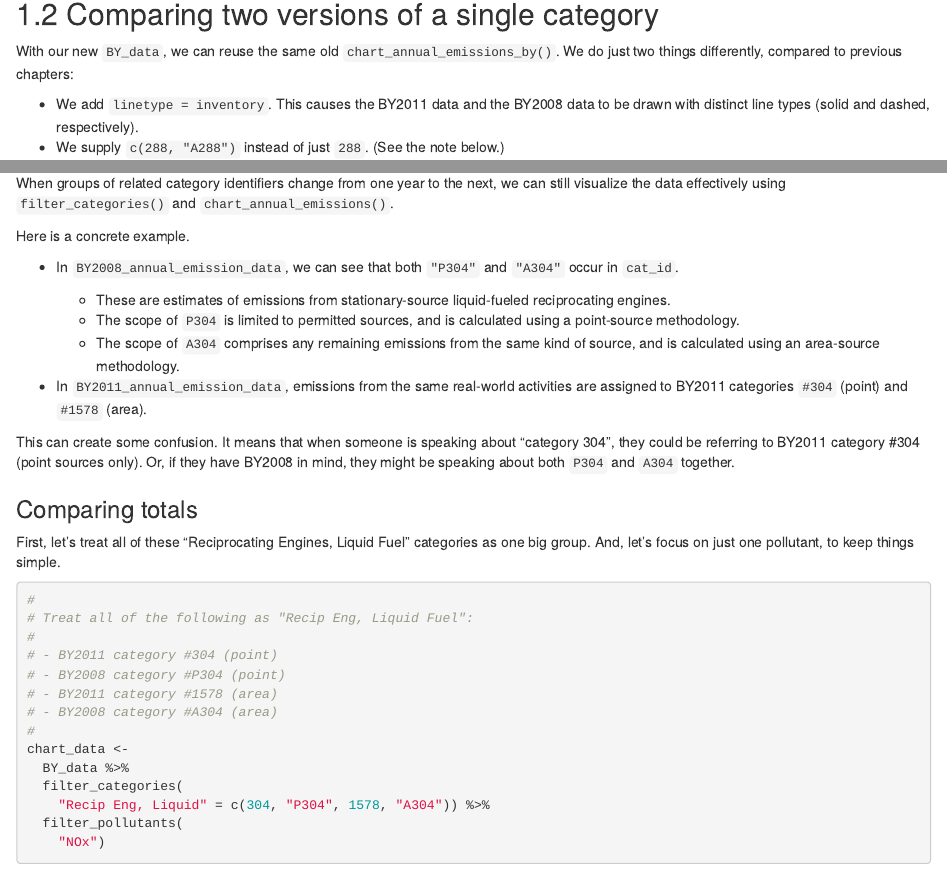
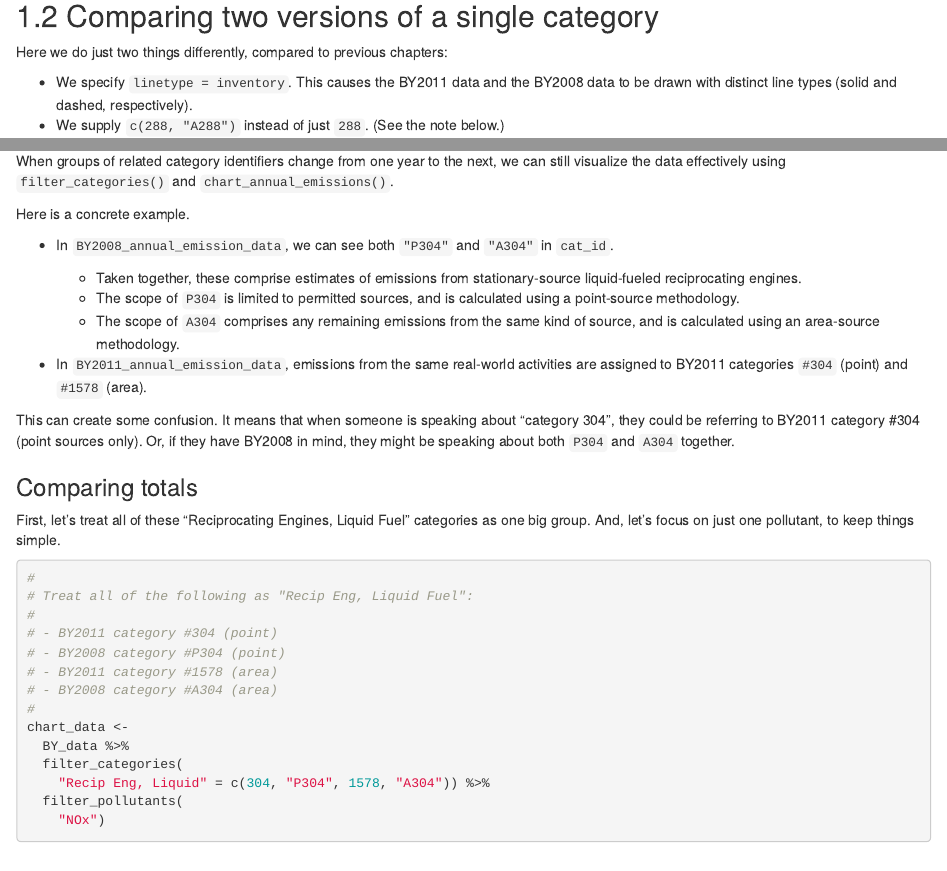
Before and after one commit to BAAQMD/charting-annual-data, an R Markdown document (09-comparing_inventories.Rmd): the page in a window 1100 px wide, from 560 px down before the commit and from 590 px down after it, so that both start at the same text, and a second part further down, joined at a grey line. Rendered offline with R 4.5, knitr and Pandoc, with nearby package versions; drawn as R Markdown's standard HTML page in place of the format the file asks for; some code elsewhere in the file could not run offline; common packages that the code uses without loading them are loaded.

Commit message:
edits to text

````diff
--- a/09-comparing_inventories.Rmd
+++ b/09-comparing_inventories.Rmd
@@ -28,8 +30,8 @@ BY_data <-
 ## Comparing two versions of a single category
 
-With our new `BY_data`, we can reuse the same old `chart_annual_emissions_by()`. We do just two things differently, compared to previous chapters:
+Here we do just two things differently, compared to previous chapters:
 
-- We add `linetype = inventory`. This causes the BY2011 data and the BY2008 data to be drawn with distinct line types (solid and dashed, respectively).
+- We specify `linetype = inventory`. This causes the BY2011 data and the BY2008 data to be drawn with distinct line types (solid and dashed, respectively).
 - We supply `c(288, "A288")` instead of just `288`. (See the note below.)
 
 ```{block type="note"}
@@ -78,9 +80,9 @@ When groups of related category identifiers change from one year to the next, we
 
 Here is a concrete example.
 
-- In `BY2008_annual_emission_data`, we can see that both `"P304"` and `"A304"` occur in `cat_id`.
+- In `BY2008_annual_emission_data`, we can see both `"P304"` and `"A304"` in `cat_id`.
 
-    - These are estimates of emissions from stationary-source liquid-fueled reciprocating engines.
+    - Taken together, these comprise estimates of emissions from stationary-source liquid-fueled reciprocating engines.
     - The scope of `P304` is limited to permitted sources, and is calculated using a point-source methodology.
     - The scope of `A304` comprises any remaining emissions from the same kind of source, and is calculated using an area-source methodology.
 
````
Also changed, not shown: docs/search_index.json, 09-comparing_inventories.Rmd (2 more changed lines), 1 other file.
